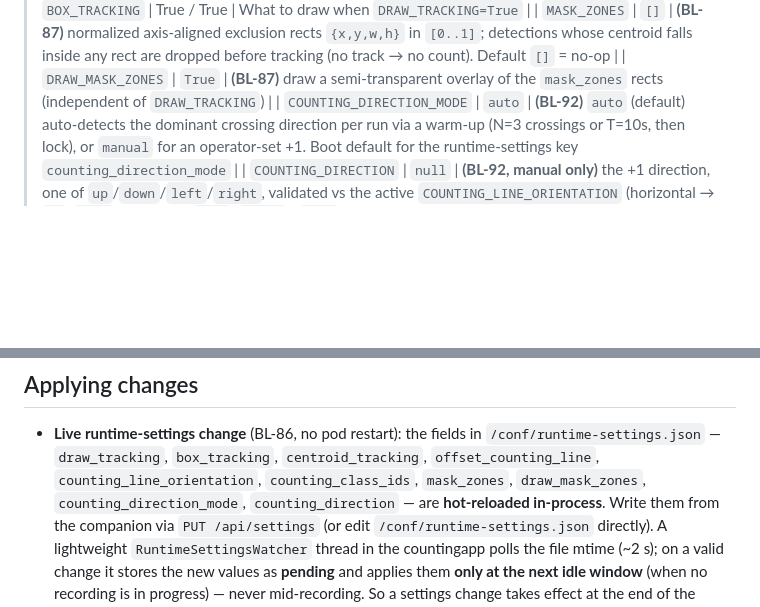
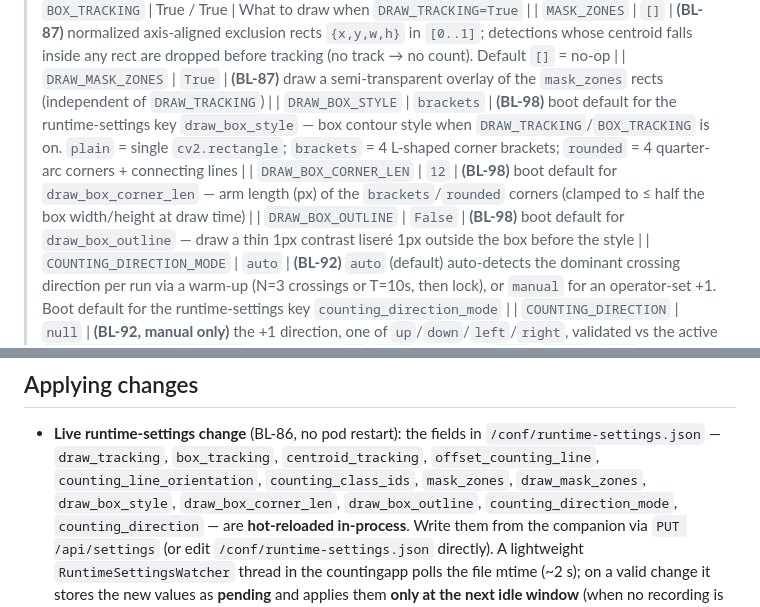
Before and after one commit to wloonis/animal-counter, a Markdown page: docs/04_configuration.md, 2 parts joined by grey strips. Drawn GitHub-style; blank space fills up the shorter version.

Commit message:
docs(config): add DRAW_BOX_STYLE/CORNER_LEN/OUTLINE env + hot-reload keys (BL-98)
Task 10 from PLAN.md

```diff
--- a/docs/04_configuration.md
+++ b/docs/04_configuration.md
@@ -125,6 +125,9 @@ atomically (tmp + `os.replace`) so the companion's `GET /api/snapshot`
 | `CENTROID_TRACKING` / `BOX_TRACKING` | True / True | What to draw when `DRAW_TRACKING=True` |
 | `MASK_ZONES` | `[]` | **(BL-87)** normalized axis-aligned exclusion rects `{x,y,w,h}` in `[0..1]`; detections whose centroid falls inside any rect are dropped before tracking (no track → no count). Default `[]` = no-op |
 | `DRAW_MASK_ZONES` | `True` | **(BL-87)** draw a semi-transparent overlay of the `mask_zones` rects (independent of `DRAW_TRACKING`) |
+| `DRAW_BOX_STYLE` | `brackets` | **(BL-98)** boot default for the runtime-settings key `draw_box_style` — box contour style when `DRAW_TRACKING`/`BOX_TRACKING` is on. `plain` = single `cv2.rectangle`; `brackets` = 4 L-shaped corner brackets; `rounded` = 4 quarter-arc corners + connecting lines |
+| `DRAW_BOX_CORNER_LEN` | `12` | **(BL-98)** boot default for `draw_box_corner_len` — arm length (px) of the `brackets`/`rounded` corners (clamped to ≤ half the box width/height at draw time) |
+| `DRAW_BOX_OUTLINE` | `False` | **(BL-98)** boot default for `draw_box_outline` — draw a thin 1px contrast liseré 1px outside the box before the style |
 | `COUNTING_DIRECTION_MODE` | `auto` | **(BL-92)** `auto` (default) auto-detects the dominant crossing direction per run via a warm-up (N=3 crossings or T=10s, then lock), or `manual` for an operator-set +1. Boot default for the runtime-settings key `counting_direction_mode` |
 | `COUNTING_DIRECTION` | `null` | **(BL-92, manual only)** the +1 direction, one of `up`/`down`/`left`/`right`, validated vs the active `COUNTING_LINE_ORIENTATION` (horizontal → `up`/`down`, vertical → `left`/`right`); `null` = auto/default. Boot default for the runtime-settings key `counting_direction` |
 
@@ -174,6 +177,7 @@ atomically (tmp + `os.replace`) so the companion's `GET /api/snapshot`
   `/conf/runtime-settings.json` — `draw_tracking`, `box_tracking`,
   `centroid_tracking`, `offset_counting_line`, `counting_line_orientation`,
   `counting_class_ids`, `mask_zones`, `draw_mask_zones`,
+  `draw_box_style`, `draw_box_corner_len`, `draw_box_outline`,
   `counting_direction_mode`, `counting_direction` — are **hot-reloaded in-process**. Write them from the
   companion via `PUT /api/settings` (or edit `/conf/runtime-settings.json`
   directly). A lightweight `RuntimeSettingsWatcher` thread in the countingapp
```
